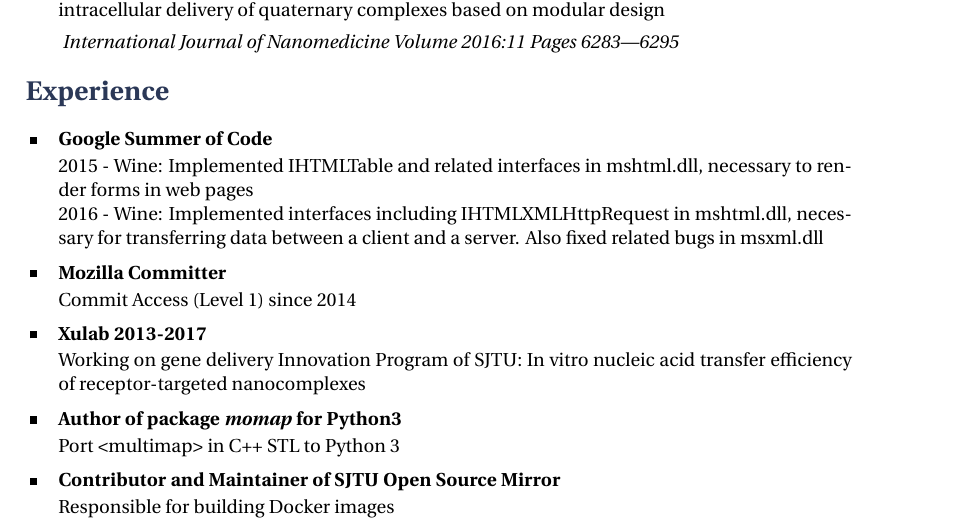
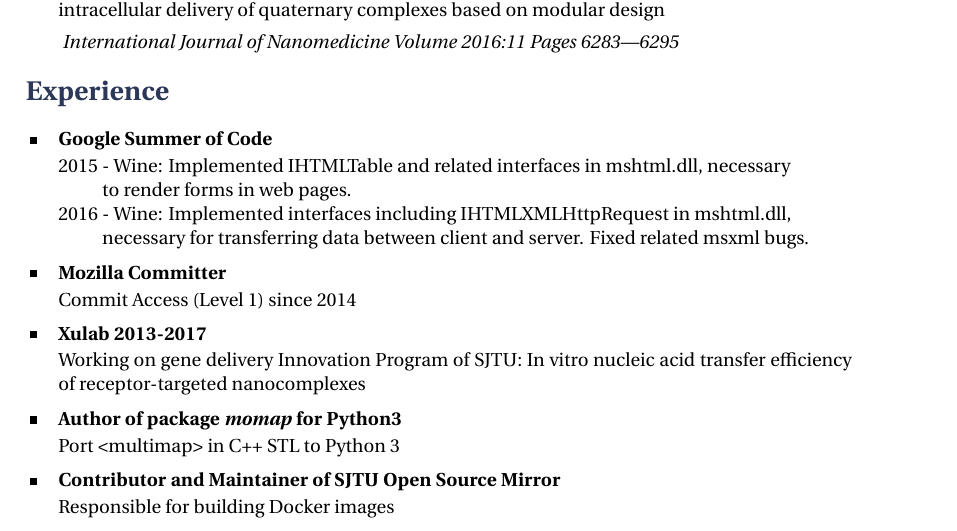
Before and after one commit to sjkai/latex-cv, a LaTeX CV (cv_13.tex, which reads tex/experience_and_others.tex): part of the page, cut so that both start at the same text. Compiled offline with XeLaTeX.

Commit message:
gsoc 排版
Signed-off-by: Zhenbo Li <litimetal@gmail.com>

```diff
--- a/tex/experience_and_others.tex
+++ b/tex/experience_and_others.tex
@@ -7,8 +7,10 @@
 
 \skillgroup{Google Summer of Code}
 {
-	{2015 - Wine: Implemented IHTMLTable and related interfaces in mshtml.dll, necessary to render forms in web pages\\
-	2016 - 	Wine: Implemented interfaces including IHTMLXMLHttpRequest in mshtml.dll, necessary for transferring data between a client and a server. Also fixed related bugs in msxml.dll}
+	{2015 - Wine: Implemented IHTMLTable and related interfaces in mshtml.dll, necessary \\
+	\phantom{2015 }to render forms in web pages.\\
+	2016 - 	Wine: Implemented interfaces including IHTMLXMLHttpRequest in mshtml.dll,\\
+	\phantom{2015 }necessary for transferring data between client and server. Fixed related msxml bugs.}
 }
 
 
```
